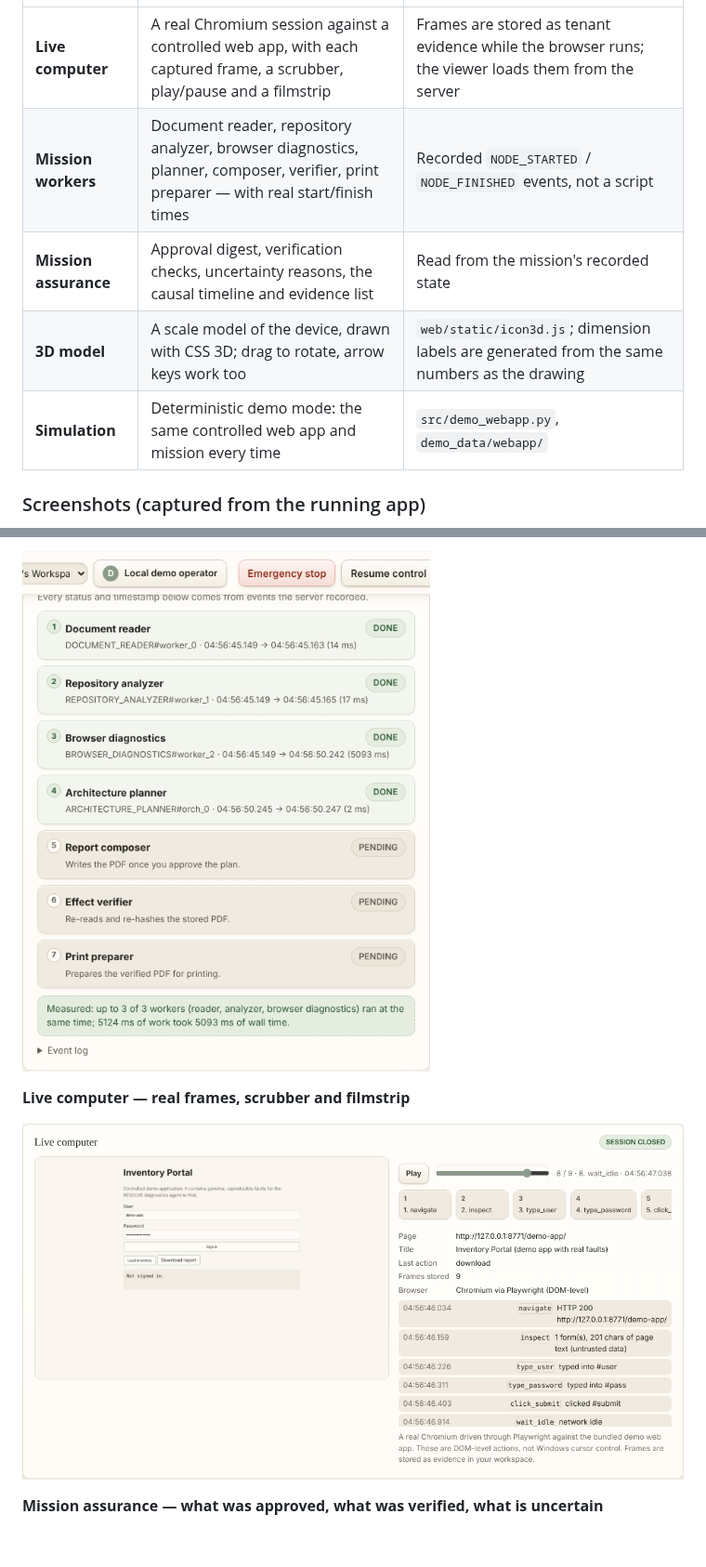
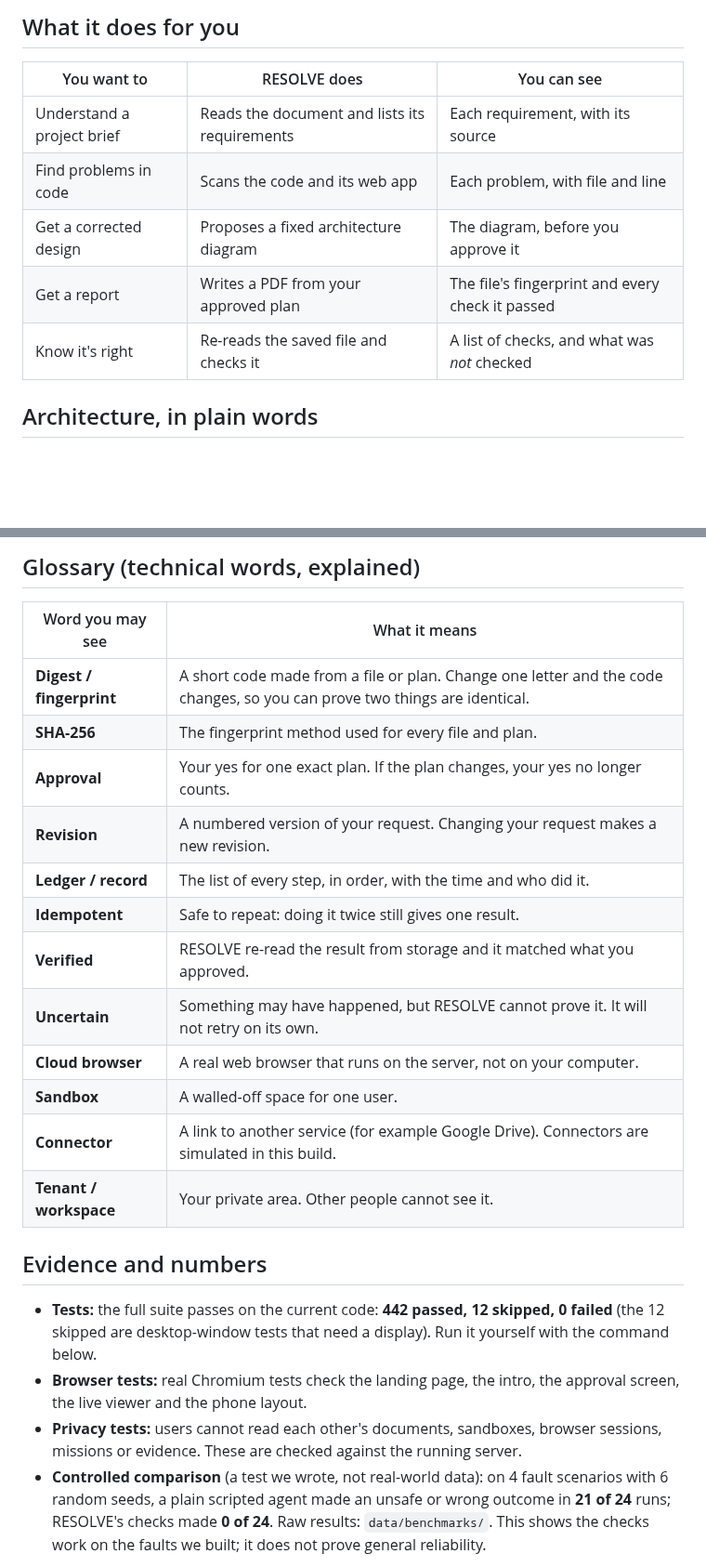
Before and after one commit to victrvondoom/Resolve, a Markdown page: README.md, 2 parts joined by grey strips. Shown at 93% size. Rendered like a GitHub page; blank space fills up the shorter version.

```diff
--- a/README.md
+++ b/README.md
@@ -15,9 +37,12 @@
+## What it does for you
+
+| You want to | RESOLVE does | You can see |
 |---|---|---|
-| **Live computer** | A real Chromium session against a controlled web app, with each captured frame, a scrubber, play/pause and a filmstrip | Frames are stored as tenant evidence while the browser runs; the viewer loads them from the server |
-| **Mission workers** | Document reader, repository analyzer, browser diagnostics, planner, composer, verifier, print preparer — with real start/finish times | Recorded `NODE_STARTED` / `NODE_FINISHED` events, not a script |
-| **Mission assurance** | Approval digest, verification checks, uncertainty reasons, the causal timeline and evidence list | Read from the mission's recorded state |
-| **3D model** | A scale model of the device, drawn with CSS 3D; drag to rotate, arrow keys work too | `web/static/icon3d.js`; dimension labels are generated from the same numbers as the drawing |
-| **Simulation** | Deterministic demo mode: the same controlled web app and mission every time | `src/demo_webapp.py`, `demo_data/webapp/` |
+| Understand a project brief | Reads the document and lists its requirements | Each requirement, with its source |
+| Find problems in code | Scans the code and its web app | Each problem, with file and line |
+| Get a corrected design | Proposes a fixed architecture diagram | The diagram, before you approve it |
+| Get a report | Writes a PDF from your approved plan | The file's fingerprint and every check it passed |
+| Know it's right | Re-reads the saved file and checks it | A list of checks, and what was *not* checked |
 
-### Screenshots (captured from the running app)
+## Architecture, in plain words
 
@@ -25,9 +70,25 @@
 
-![Workers panel after a real run](docs/readme/mission-workers.png)
+## Glossary (technical words, explained)
 
-**Live computer — real frames, scrubber and filmstrip**
+| Word you may see | What it means |
+|---|---|
+| **Digest / fingerprint** | A short code made from a file or plan. Change one letter and the code changes, so you can prove two things are identical. |
+| **SHA-256** | The fingerprint method used for every file and plan. |
+| **Approval** | Your yes for one exact plan. If the plan changes, your yes no longer counts. |
+| **Revision** | A numbered version of your request. Changing your request makes a new revision. |
+| **Ledger / record** | The list of every step, in order, with the time and who did it. |
+| **Idempotent** | Safe to repeat: doing it twice still gives one result. |
+| **Verified** | RESOLVE re-read the result from storage and it matched what you approved. |
+| **Uncertain** | Something may have happened, but RESOLVE cannot prove it. It will not retry on its own. |
+| **Cloud browser** | A real web browser that runs on the server, not on your computer. |
+| **Sandbox** | A walled-off space for one user. |
+| **Connector** | A link to another service (for example Google Drive). Connectors are simulated in this build. |
+| **Tenant / workspace** | Your private area. Other people cannot see it. |
 
-![Live computer viewer](docs/readme/live-computer.png)
+## Evidence and numbers
 
-**Mission assurance — what was approved, what was verified, what is uncertain**
+- **Tests:** the full suite passes on the current code: **442 passed, 12 skipped, 0 failed** (the 12 skipped are desktop-window tests that need a display). Run it yourself with the command below.
+- **Browser tests:** real Chromium tests check the landing page, the intro, the approval screen, the live viewer and the phone layout.
+- **Privacy tests:** users cannot read each other's documents, sandboxes, browser sessions, missions or evidence. These are checked against the running server.
+- **Controlled comparison** (a test we wrote, not real-world data): on 4 fault scenarios with 6 random seeds, a plain scripted agent made an unsafe or wrong outcome in **21 of 24** runs; RESOLVE's checks made **0 of 24**. Raw results: `data/benchmarks/`. This shows the checks work on the faults we built; it does not prove general reliability.
 
```
Also changed, not shown: other parts of README.md (+72 -36 lines), docs/RESOLVE_UI_UX_AUDIT.md (added, +28 -0 lines), docs/readme/intro-01.png (added), docs/readme/intro-02.png (added), docs/readme/intro-03.png (added), docs/readme/intro-04.png (added), docs/readme/intro-05.png (added), docs/readme/landing-after-intro.png (added), 5 other files.
